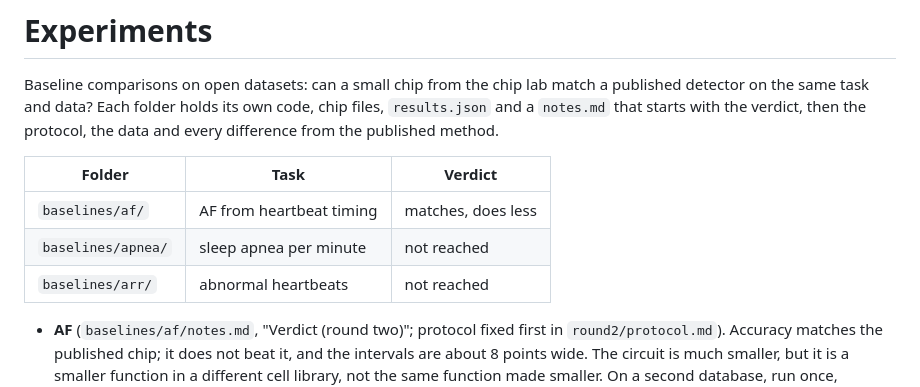
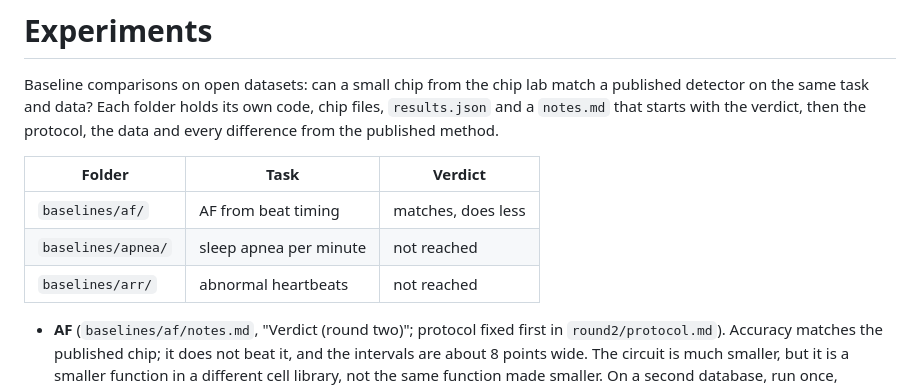
Before and after one commit to AMGrobelnik/sota-hack, a Markdown page: experiments/README.md, the part around the change. GitHub-like rendering.

```diff
--- a/experiments/README.md
+++ b/experiments/README.md
@@ -6,11 +6,11 @@ own code, chip files, `results.json` and a `notes.md` that starts with the
 verdict, then the protocol, the data and every difference from the
 published method.
 
-| Folder             | Task                     | Verdict            |
-| ------------------ | ------------------------ | ------------------ |
-| `baselines/af/`    | AF from heartbeat timing | matches, does less |
-| `baselines/apnea/` | sleep apnea per minute   | not reached        |
-| `baselines/arr/`   | abnormal heartbeats      | not reached        |
+| Folder             | Task                   | Verdict            |
+| ------------------ | ---------------------- | ------------------ |
+| `baselines/af/`    | AF from beat timing    | matches, does less |
+| `baselines/apnea/` | sleep apnea per minute | not reached        |
+| `baselines/arr/`   | abnormal heartbeats    | not reached        |
 
 - **AF** (`baselines/af/notes.md`, "Verdict (round two)"; protocol fixed
   first in `round2/protocol.md`). Accuracy matches the published chip; it
```
Also changed, not shown: README.md (+13 -7 lines), backend/README.md (+1 -1 lines), docs/img/dashboard-af-overview.png.
